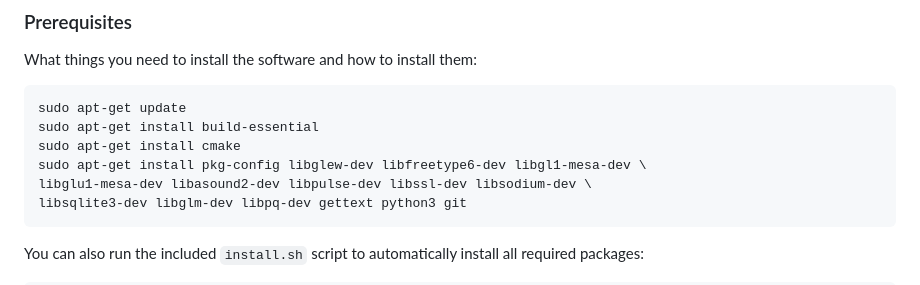
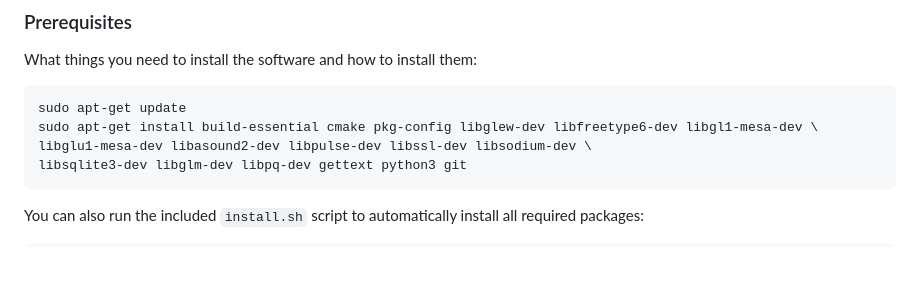
Before and after one commit to Companion-TheCube/Core, a Markdown page: readme.md, the part around the change. GitHub-like rendering; blank space fills up the shorter version.

Commit message:
Consolidate package installation commands in README

````diff
--- a/readme.md
+++ b/readme.md
@@ -6,9 +6,7 @@ These instructions will get you a copy of the project up and running on your loc
 What things you need to install the software and how to install them:
 ```bash
 sudo apt-get update
-sudo apt-get install build-essential
-sudo apt-get install cmake
-sudo apt-get install pkg-config libglew-dev libfreetype6-dev libgl1-mesa-dev \
+sudo apt-get install build-essential cmake pkg-config libglew-dev libfreetype6-dev libgl1-mesa-dev \
 libglu1-mesa-dev libasound2-dev libpulse-dev libssl-dev libsodium-dev \
 libsqlite3-dev libglm-dev libpq-dev gettext python3 git
 ```
````
